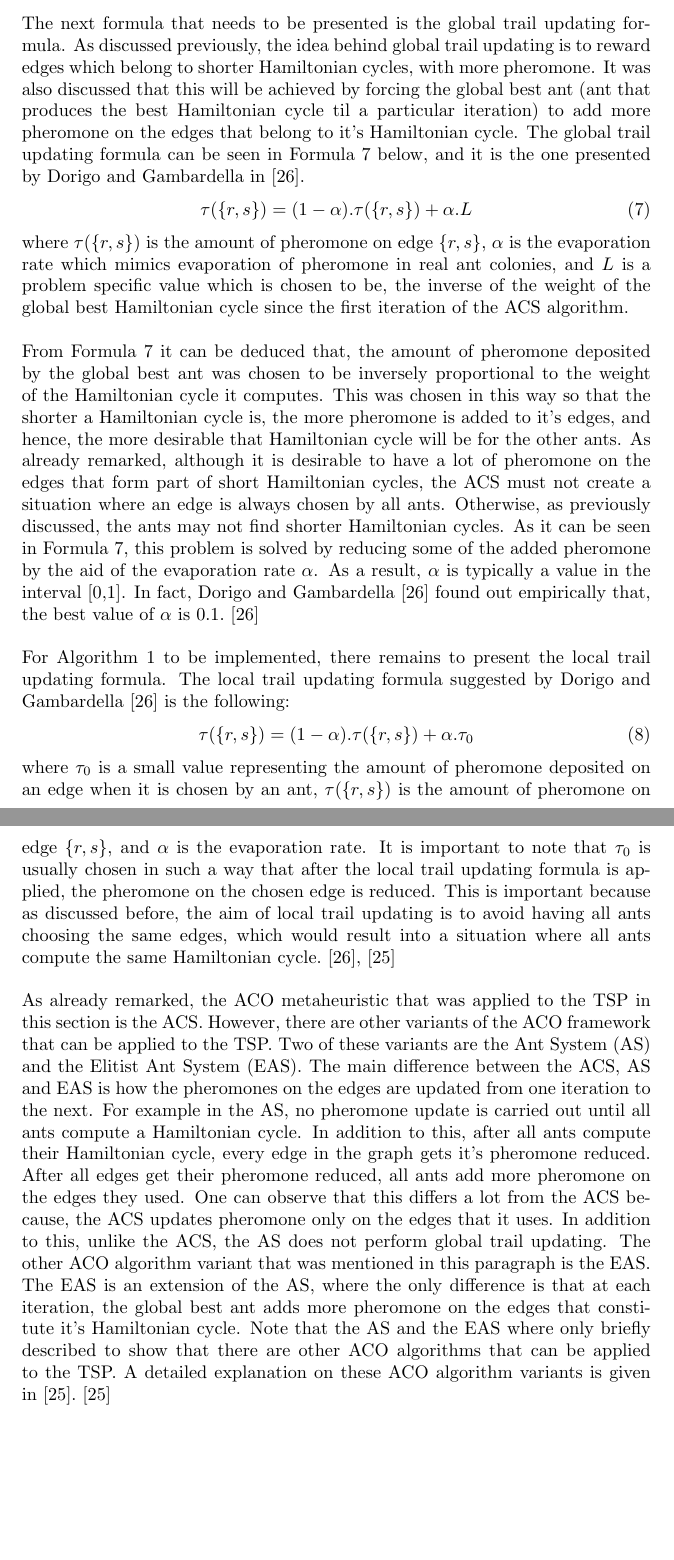
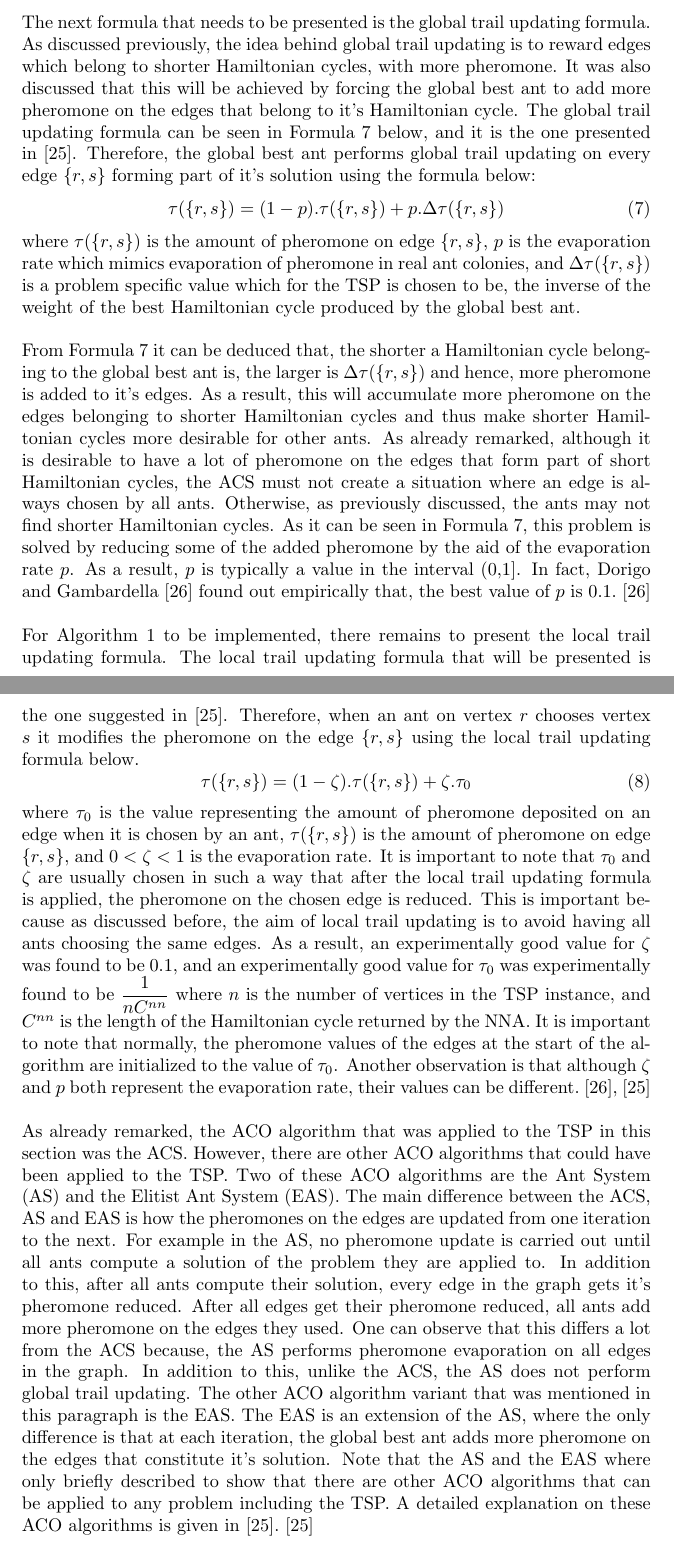
Before and after one commit to dillu24/Mathematics_Thesis, a LaTeX document (write_up_better.tex): two parts of pages 53 and 54 of 64, joined at a grey line, cut so that both start at the same text, the shorter picture padded with empty space. Compiled offline with pdfLaTeX; an older LaTeX class or package is replaced by its successor.

Commit message:
added more corrections on ACO

```diff
--- a/write_up_better.tex
+++ b/write_up_better.tex
@@ -1344,18 +1344,19 @@ When $q$ is greater than $q_0$, the ant randomly picks a vertex with probability
 Therefore, from the above two paragraphs it can be concluded that, an ant can either move to new vertices using experience gathered from previous ants with probability $q_0$ (using the largest amount of pheromone per edge weight), or it can perform a biased exploration towards edges of small weight but with high pheromone levels with probability $(1-q_0)$. As a result, the value of $q_0$ determines the amount of exploration that will be performed by the ACS. According to  \cite{dorigo_gambardella_1997}, the best value of $q_0$ was empirically found to be 0.9. From this observation one can deduce that, it is more important for the ACS to gather information from previous ants than exploring other edges in the TSP instance. \cite{dorigo_gambardella_1997}, \cite{dorigo_stutzle_thomas_2004}\\\\
-The next formula that needs to be presented is the global trail updating formula. As discussed previously, the idea behind global trail updating is to reward edges which belong to shorter Hamiltonian cycles, with more pheromone. It was also discussed that this will be achieved by forcing the global best ant (ant that produces the best Hamiltonian cycle til a particular iteration) to add more pheromone on the edges that belong to it's Hamiltonian cycle. The global trail updating formula can be seen in Formula \ref{eq:aco3} below, and it is the one presented by Dorigo and Gambardella in \cite{dorigo_gambardella_1997}.
+The next formula that needs to be presented is the global trail updating formula. As discussed previously, the idea behind global trail updating is to reward edges which belong to shorter Hamiltonian cycles, with more pheromone. It was also discussed that this will be achieved by forcing the global best ant to add more pheromone on the edges that belong to it's Hamiltonian cycle. The global trail updating formula can be seen in Formula \ref{eq:aco3} below, and it is the one presented in \cite{dorigo_stutzle_thomas_2004}. Therefore, the global best ant performs global trail updating on every edge $\{r,s\}$ forming part of it's solution using the formula below:
 \begin{equation}
   \label{eq:aco3}
-  \tau(\{r,s\})=(1-\alpha).\tau(\{r,s\})+\alpha.L
+  \tau(\{r,s\})=(1-p).\tau(\{r,s\})+ p.\Delta\tau(\{r,s\})
 \end{equation}
-where $\tau(\{r,s\})$ is the amount of pheromone on edge $\{r,s\}$, $\alpha$ is the evaporation rate which mimics evaporation of pheromone in real ant colonies, and $L$ is a problem specific value which is chosen to be, the inverse of the weight of the global best Hamiltonian cycle since the first iteration of the ACS algorithm.\\\\
-From Formula \ref{eq:aco3} it can be deduced that, the amount of pheromone deposited by the global best ant was chosen to be inversely proportional to the weight of the Hamiltonian cycle it computes. This was chosen in this way so that the shorter a Hamiltonian cycle is, the more pheromone is added to it's edges, and hence, the more desirable that Hamiltonian cycle will be for the other ants. As already remarked, although it is desirable to have a lot of pheromone on the edges that form part of short Hamiltonian cycles, the ACS must not create a situation where an edge is always chosen by all ants. Otherwise, as previously discussed, the ants may not find shorter Hamiltonian cycles. As it can be seen in Formula \ref{eq:aco3}, this problem is solved by reducing some of the added pheromone by the aid of the evaporation rate $\alpha$. As a result, $\alpha$ is typically a value in the interval [0,1]. In fact, Dorigo and Gambardella \cite{dorigo_gambardella_1997} found out empirically that, the best value of $\alpha$ is 0.1. \cite{dorigo_gambardella_1997}\\\\
-For Algorithm \ref{ACO_ALG} to be implemented, there remains to present the local trail updating formula. The local trail updating formula suggested by Dorigo and Gambardella  \cite{dorigo_gambardella_1997} is the following:
+where $\tau(\{r,s\})$ is the amount of pheromone on edge $\{r,s\}$, $p$ is the evaporation rate which mimics evaporation of pheromone in real ant colonies, and $\Delta\tau(\{r,s\})$ is a problem specific value which for the TSP is chosen to be, the inverse of the weight of the best Hamiltonian cycle produced by the global best ant.\\\\
+From Formula \ref{eq:aco3} it can be deduced that, the shorter a Hamiltonian cycle belonging to the global best ant is, the larger is $\Delta\tau(\{r,s\})$ and hence, more pheromone is added to it's edges. As a result, this will accumulate more pheromone on the edges belonging to shorter Hamiltonian cycles and thus make shorter Hamiltonian cycles more desirable for other ants. As already remarked, although it is desirable to have a lot of pheromone on the edges that form part of short Hamiltonian cycles, the ACS must not create a situation where an edge is always chosen by all ants. Otherwise, as previously discussed, the ants may not find shorter Hamiltonian cycles. As it can be seen in Formula \ref{eq:aco3}, this problem is solved by reducing some of the added pheromone by the aid of the evaporation rate $p$. As a result, $p$ is typically a value in the interval (0,1]. In fact, Dorigo and Gambardella \cite{dorigo_gambardella_1997} found out empirically that, the best value of $p$ is 0.1. \cite{dorigo_gambardella_1997}\\\\
+For Algorithm \ref{ACO_ALG} to be implemented, there remains to present the local trail updating formula. The local trail updating formula that will be presented is the one suggested in \cite{dorigo_stutzle_thomas_2004}. Therefore, when an ant on vertex $r$ chooses vertex $s$ it modifies the pheromone on the edge $\{r,s\}$ using the local trail updating formula below.
 \begin{equation}
   \label{eq:aco4}
-  \tau(\{r,s\})=(1-\alpha).\tau(\{r,s\})+\alpha.\tau_0
+  \tau(\{r,s\})=(1-\zeta).\tau(\{r,s\})+\zeta.\tau_0
 \end{equation}
-where $\tau_0$ is a small value representing the amount of pheromone deposited on an edge when it is chosen by an ant, $\tau(\{r,s\})$ is the amount of pheromone on edge $\{r,s\}$, and $\alpha$ is the evaporation rate. It is important to note that $\tau_0$ is usually chosen in such a way that after the local trail updating formula is applied, the pheromone on the chosen edge is reduced. This is important because as discussed before, the aim of local trail updating is to avoid having all ants choosing the same edges, which would result into a situation where all ants compute the same Hamiltonian cycle. \cite{dorigo_gambardella_1997}, \cite{dorigo_stutzle_thomas_2004}\\\\
-As already remarked, the ACO metaheuristic that was applied to the TSP in this section is the ACS. However, there are other variants of the ACO framework that can be applied to the TSP. Two of these variants are the Ant System (AS) and the Elitist Ant System (EAS). The main difference between the ACS, AS and EAS is how the pheromones on the edges are updated from one iteration to the next. For example in the AS, no pheromone update is carried out until all ants compute a Hamiltonian cycle. In addition to this, after all ants compute their Hamiltonian cycle, every edge in the graph gets it's pheromone reduced. After all edges get their pheromone reduced, all ants add more pheromone on the edges they used. One can observe that this differs a lot from the ACS because, the ACS updates pheromone only on the edges that it uses. In addition to this, unlike the ACS, the AS does not perform global trail updating. The other ACO algorithm variant that was mentioned in this paragraph is the EAS. The EAS is an extension of the AS, where the only difference is that at each iteration, the global best ant adds more pheromone on the edges that constitute it's Hamiltonian cycle. Note that the AS and the EAS where only briefly described to show that there are other ACO algorithms that can be applied to the TSP. A detailed explanation on these ACO algorithm variants is given in \cite{dorigo_stutzle_thomas_2004}. \cite{dorigo_stutzle_thomas_2004}\\\\
+where $\tau_0$ is the value representing the amount of pheromone deposited on an edge when it is chosen by an ant, $\tau(\{r,s\})$ is the amount of pheromone on edge $\{r,s\}$, and 0 $<$ $\zeta$ $<$ 1 is the evaporation rate. It is important to note that $\tau_0$ and $\zeta$ are usually chosen in such a way that after the local trail updating formula is applied, the pheromone on the chosen edge is reduced. This is important because as discussed before, the aim of local trail updating is to avoid having all ants choosing the same edges. As a result, an experimentally good value for $\zeta$ was found to be 0.1, and an experimentally good value for $\tau_0$ was experimentally found to be $\displaystyle{\frac{1}{nC^{nn}}}$ where $n$ is the number of vertices in the TSP instance, and $C^{nn}$ is the length of the Hamiltonian cycle returned by the NNA. It is important to note that normally, the pheromone values of the edges at the start of the algorithm are initialized to the value of $\tau_0$. Another observation is that although $\zeta$ and $p$ both represent the evaporation rate, their values can be different. \cite{dorigo_gambardella_1997}, \cite{dorigo_stutzle_thomas_2004}\\\\
+As already remarked, the ACO algorithm that was applied to the TSP in this section was the ACS. However, there are other ACO algorithms that could have been applied to the TSP. Two of these ACO algorithms are the Ant System (AS) and the Elitist Ant System (EAS). The main difference between the ACS, AS and EAS is how the pheromones on the edges are updated from one iteration to the next. For example in the AS, no pheromone update is carried out until all ants compute a solution of the problem they are applied to. In addition to this, after all ants compute their solution, every edge in the graph gets it's pheromone reduced. After all edges get their pheromone reduced, all ants add more pheromone on the edges they used. One can observe that this differs a lot from the ACS because, the AS performs pheromone evaporation on all edges in the graph. In addition to this, unlike the ACS, the AS does not perform global trail updating. The other ACO algorithm variant that was mentioned in this paragraph is the EAS. The EAS is an extension of the AS, where the only difference is that at each iteration, the global best ant adds more pheromone on the edges that constitute it's solution. Note that the AS and the EAS where only briefly described to show that there are other ACO algorithms that can be applied to any problem including the TSP. A detailed explanation on these ACO algorithms is given in \cite{dorigo_stutzle_thomas_2004}. \cite{dorigo_stutzle_thomas_2004}\\\\
+%say that although we gave the general definitions of prb formula and global trail updating local, we have not defined formally the enviroment. We implictly represented the envroment as the graph, but this is problem specific to the tsp.. thereofre in what remains we will generalize and proof. say that. Mention also tat time constraint static meta tamel d defns.. il grpah denoted by G_c
 Since ants are capable of finding a shortest path from a food source to their nest, it is now natural to ask whether Algorithm \ref{ACO_ALG} converges to a minimum weight Hamiltonian cycle if given enough time. In other words, it must be checked whether Algorithm \ref{ACO_ALG} is able to find a minimum weight Hamiltonian cycle if given enough time. More generally, if a problem $P$ can be solved by an ACO algorithm $A$, will $A$ eventually converge to the optimal solution of $P$? It is important to note that, if this question can be answered for an ACO algorithm variant $A$, then $A$ converges to the optimal solution of every problem that it can be applied on. Unfortunately, such a question cannot be answered easily because, the brief history of the ACO metaheuristic is a history of experimental research \cite{dorigo_stutzle_thomas_2004}. In addition to this, the fact that the ACO metaheuristic can be applied to a wide variety of problems, makes theoretical analysis very difficult \cite{dorigo_stutzle_thomas_2004}. Due to these reasons, all of the convergence results that are known, only apply to variants (ex. ACS) of the ACO metaheuristic \cite{dorigo_stutzle_thomas_2004}.\\\\
 As discussed in the previous paragraph, the theoretical property of ACO that will be analyzed in this project is that of convergence. In the ACO setting, an ACO algorithm converges if it eventually finds the optimal solution when applied to any problem. In addition to this, there are at least two types of convergence in the ACO setting which are convergence in value and convergence in solution. An ACO algorithm converges in value if it will generate the optimal solution at least once. On the other hand, an ACO algorithm converges in solution if it reaches a state which repeatedly generates the same optimal solution. It is important to note that convergence in solution and convergence in value can be defined in general for any optimization algorithm. However, since in this project the ACO algorithm will be evaluated, the definitions were restricted for the ACO algorithm only. It is also important to note that, although convergence in solution is much strong than convergence in value, in this section only convergence in value will be considered. The reason is that, in Algorithm \ref{ACO_ALG}, once the value of best\_ham\_cycle.weight becomes equal to the optimal value, it will never change again, hence, the problem would have been solved. In what follows, an ACO metaheuristic called $ACO_{bs, t_{min}}$ will be defined and it will be proved that $ACO_{bs, {t_min}}$ converges to the optimal solution of every problem it is applied to. Afterwards, it will be shown that the proof of convergence of $ACO_{bs, t_{min}}$ applies also to the ACS. After doing this, it can be confirmed that the ACS will eventually converge to a minimum weight Hamiltonian cycle if given enough time. \cite{dorigo_stutzle_thomas_2004}\\\\
 To define the ACO algorithm $ACO_{bs, t_{min}}$, and prove that it converges to the optimal solution, a number of concepts must first be formalized or generalized. More formally, a minimization problem $P$ can be defined as a triple ($S, f, \Omega$) where $S$ is the set of all candidate solutions of $P$, $f$ : S $\mapsto$ $\real^+$ is the cost function, and $\Omega$ is a set of constraints which define the set of feasible candidate solutions $\widetilde{S}$ $\subseteq$ $S$. As a consequence of this definition, $s^\star$ $\in$ $\widetilde{S}$ is an optimal solution of $P$ if $f(s^\star)$ $\leq$ $f(s)$ for all $s$ $\in$ $S$. In general, $P$ can be mapped to a new problem $A$ which is characterized as follows. Let $C=\{c_1, c_2, ..., c_N\}$ be a set of components, and let $X$ be the finite set of states the problem $A$ can be in, defined in terms of all possible sequences $(c_i, c_j, ..., c_h, ...)$ over the elements of $C$, such that the length of every state is finite. In addition to this, let $C$ and $X$ be in such a way that $S$ $\subseteq$ $X$. Also, let $\widetilde{X}$ $\subseteq$ X be a set of states of $A$ such that, if an element $x$ of $\widetilde{X}$ is converted to an element $s$ in $S$, then $s$ satisfies $\Omega$. In addition to this, let $S^\star$ be the set of all optimal solutions of $A$. As a result, $S^\star$ $\subseteq$ $\widetilde{X}$ and $S^\star$ $\subseteq$ $S$. Note that these definitions will be used throught in what remains in this section. \cite{dorigo_stutzle_thomas_2004}\\\\
```
Also changed, not shown: write_up_better.pdf, write_up_better.tex (14 more changed lines), 1 other file.
